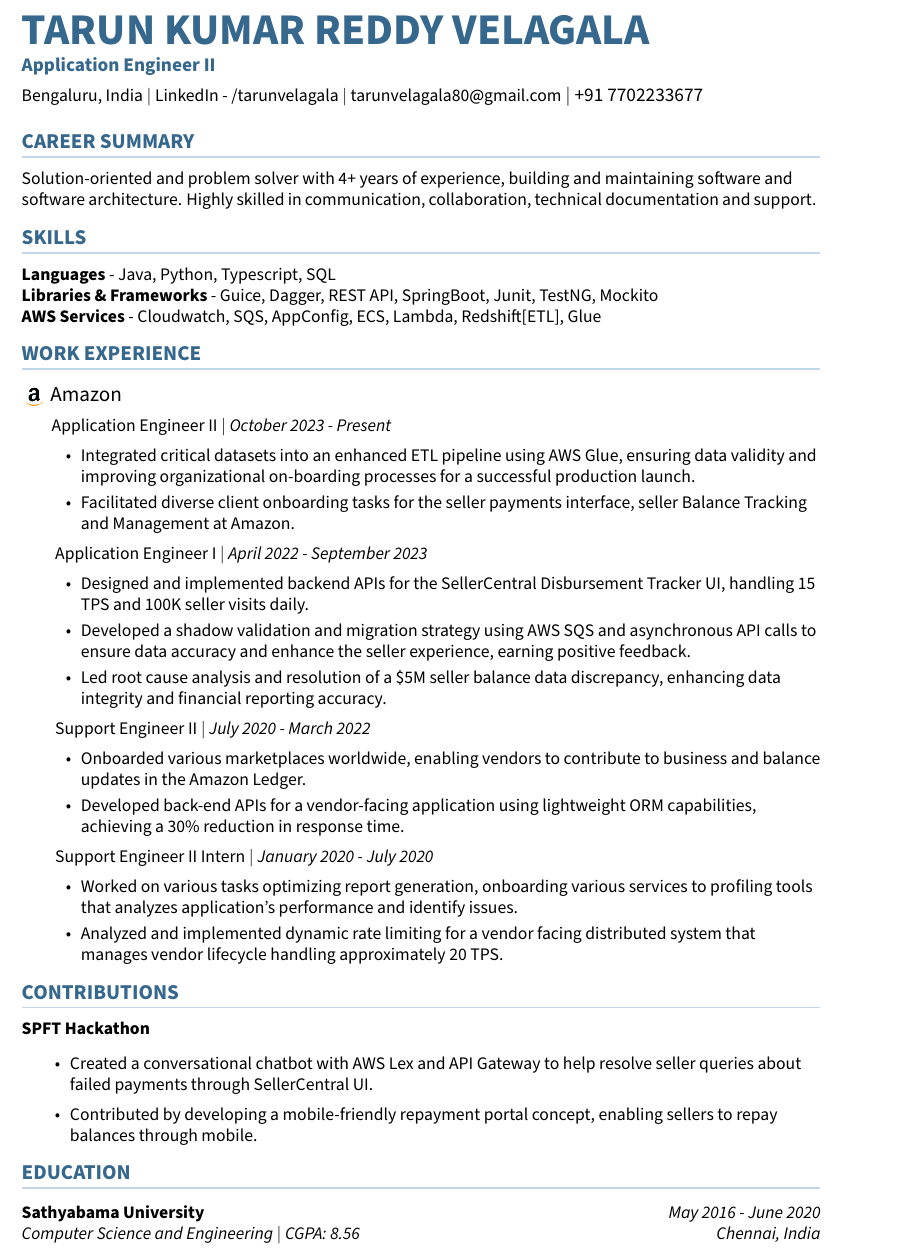
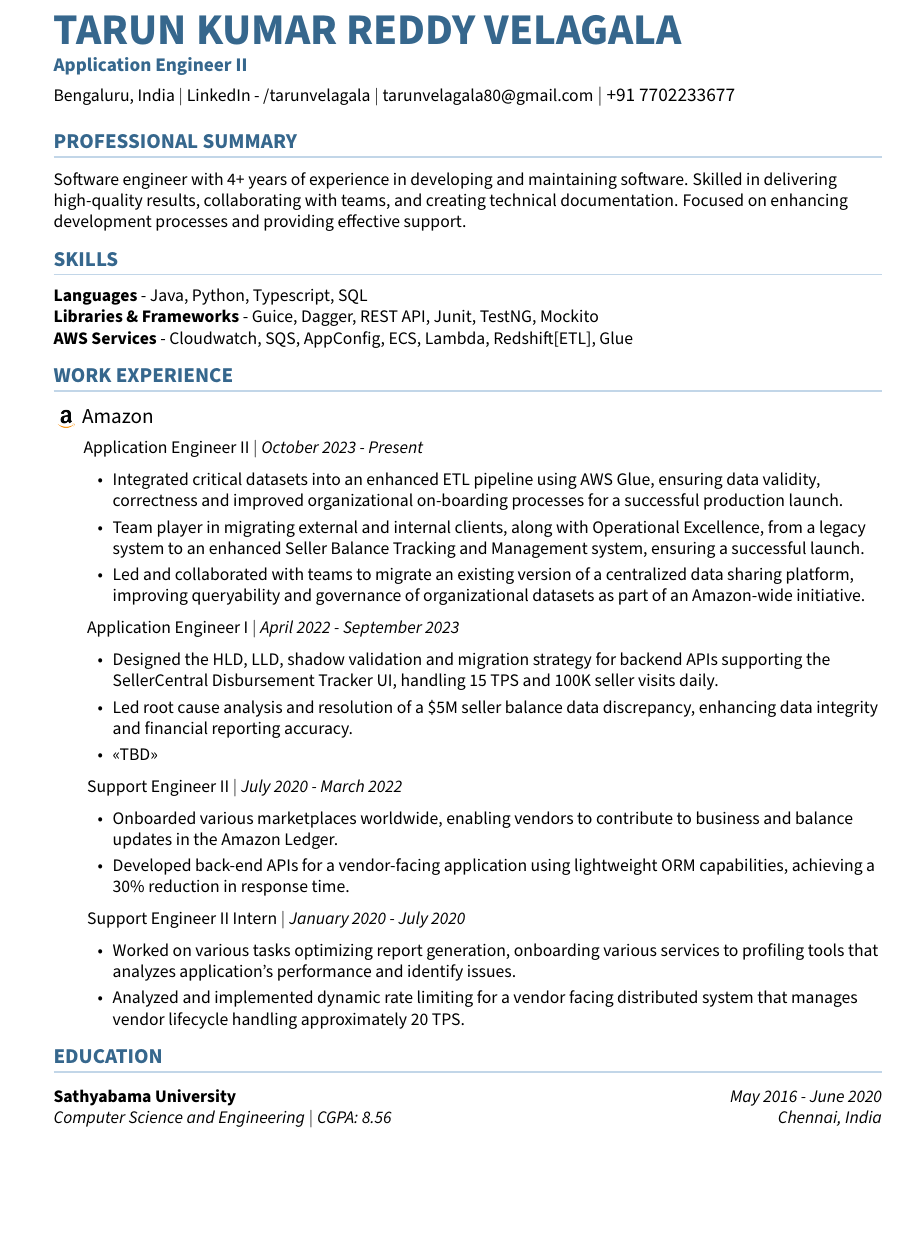
Before and after one commit to tarunvelagala/Resume24, a LaTeX document (main.tex, which reads career-summary.tex, preamble.tex, skills.tex): part of the page, cut so that both start at the same text, the shorter picture padded with empty space. Compiled offline with pdfLaTeX.

Commit message:
Margins updation and content rephrasing

```diff
--- a/career-summary.tex
+++ b/career-summary.tex
@@ -1,2 +1,2 @@
-\section{\sectionHeading{Career Summary}}
-\small{Solution-oriented and problem solver with 4+ years of experience, building and maintaining software and software architecture. Highly skilled in communication, collaboration, technical documentation and support.}
+\section{\sectionHeading{Professional Summary}}
+\small{Software engineer with 4+ years of experience in developing and maintaining software. Skilled in delivering high-quality results, collaborating with teams, and creating technical documentation. Focused on enhancing development processes and providing effective support.}
--- a/main.tex
+++ b/main.tex
@@ -1,4 +1,4 @@
-\documentclass[a4paper,11pt]{article}
+\documentclass[11pt,english]{article}
 
 %------------PACKAGES---------------------
 \input{preamble}
@@ -22,12 +22,12 @@
 \input{work-experience}
 %--------------------------------------------
 
-%-----------CONTRIBUTIONS------------------------
-\input{contributions}
-%------------------------------------------------
-
 %-----------EDUCATION------------------------
 \input{education}
 %--------------------------------------------
 
+%-----------CONTRIBUTIONS------------------------
+% \input{contributions}
+%------------------------------------------------
+
 \end{document}
--- a/preamble.tex
+++ b/preamble.tex
@@ -1,5 +1,5 @@
 %------------PACKAGES---------------------
-\usepackage[a4paper,margin=1in]{geometry} % One-inch margins on all sides
+\usepackage[margin=1in, footskip=0.25in]{geometry} % One-inch margins on all sides
 \usepackage{graphicx} % Required for inserting images
 \usepackage[hidelinks]{hyperref} % Removes color and shadow from hyperlinks
 \usepackage[normalem]{ulem} % Enables \ul (underline) command
@@ -36,8 +36,8 @@
 \renewcommand{\footrulewidth}{0in} % Remove footer line
 
 % Adjust margins slightly for better use of space
-\addtolength{\oddsidemargin}{-0.5in}
-\addtolength{\topmargin}{-0.5in}
+\addtolength{\oddsidemargin}{-0.25in}
+\addtolength{\topmargin}{-0.25in}
 
 \setlength{\tabcolsep}{0in} % Remove column spacing in tables
 
--- a/skills.tex
+++ b/skills.tex
@@ -6,5 +6,5 @@
 \section{\sectionHeading{Skills}}
 
 \skillItem{Languages}{Java, Python, Typescript, SQL}
-\skillItem{Libraries \& Frameworks}{Guice, Dagger, REST API, SpringBoot, Junit, TestNG, Mockito}
+\skillItem{Libraries \& Frameworks}{Guice, Dagger, REST API, Junit, TestNG, Mockito}
 \skillItem{AWS Services}{Cloudwatch, SQS, AppConfig, ECS, Lambda, Redshift[ETL], Glue}
--- a/work-experience.tex
+++ b/work-experience.tex
@@ -21,15 +21,16 @@
 \experienceItem{amazon-icon.png}{Amazon}{
     \hspace{17pt}\text{Application Engineer II} $|$ \textit{October 2023 - Present}}
     \experienceItemListStart
-        \item Integrated critical datasets into an enhanced ETL pipeline using AWS Glue, ensuring data validity and improving organizational on-boarding processes for a successful production launch.
-        \item Facilitated diverse client onboarding tasks for the seller payments interface, seller Balance Tracking and Management at Amazon.
+        \item Integrated critical datasets into an enhanced ETL pipeline using AWS Glue, ensuring data validity, correctness and improved organizational on-boarding processes for a successful production launch.
+        \item Team player in migrating external and internal clients, along with Operational Excellence, from a legacy system to an enhanced Seller Balance Tracking and Management system, ensuring a successful launch.
+        \item Led and collaborated with teams to migrate an existing version of a centralized data sharing platform, improving queryability and governance of organizational datasets as part of an Amazon-wide initiative.
         \experienceItemListEnd
 
     \hspace{17pt} \text{Application Engineer I} $|$ \textit{April 2022 - September 2023}
     \experienceItemListStart
-        \item Designed and implemented backend APIs for the SellerCentral Disbursement Tracker UI, handling 15 TPS and 100K seller visits daily.
-        \item Developed a shadow validation and migration strategy using AWS SQS and asynchronous API calls to ensure data accuracy and enhance the seller experience, earning positive feedback.
+        \item Designed the HLD, LLD, shadow validation and migration strategy for backend APIs supporting the SellerCentral Disbursement Tracker UI, handling 15 TPS and 100K seller visits daily.
         \item Led root cause analysis and resolution of a \$5M seller balance data discrepancy, enhancing data integrity and financial reporting accuracy.
+        \item <<TBD>>
     \experienceItemListEnd
 
     \hspace{17pt} \text{Support Engineer II} $|$ \textit{July 2020 - March 2022 }
```
